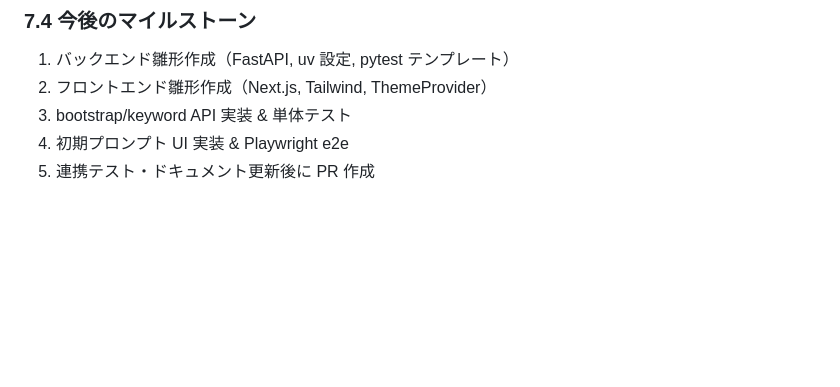
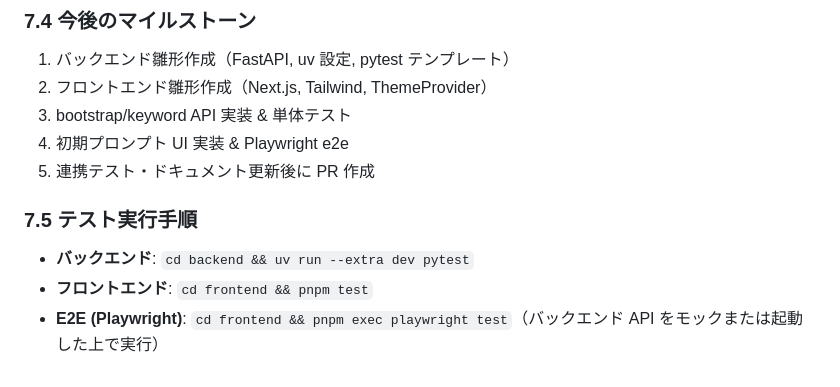
Before and after one commit to yurake/NightLoom, a Markdown page: docs/design/overview.md, the part around the change. Rendered like a GitHub page; blank space fills up the shorter version.

Commit message:
docs: テスト実行手順を追記

```diff
--- a/docs/design/overview.md
+++ b/docs/design/overview.md
@@ -395,3 +395,8 @@ function generateTypes(axesMeta, normalizedScores, config):
 3. bootstrap/keyword API 実装 & 単体テスト
 4. 初期プロンプト UI 実装 & Playwright e2e
 5. 連携テスト・ドキュメント更新後に PR 作成
+
+### 7.5 テスト実行手順
+- **バックエンド**: `cd backend && uv run --extra dev pytest`
+- **フロントエンド**: `cd frontend && pnpm test`
+- **E2E (Playwright)**: `cd frontend && pnpm exec playwright test`（バックエンド API をモックまたは起動した上で実行）
```
